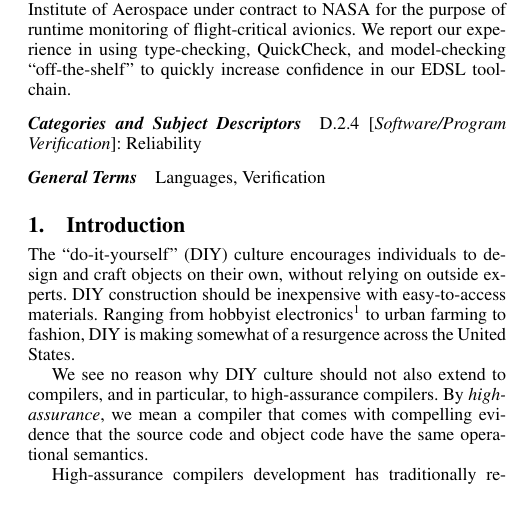
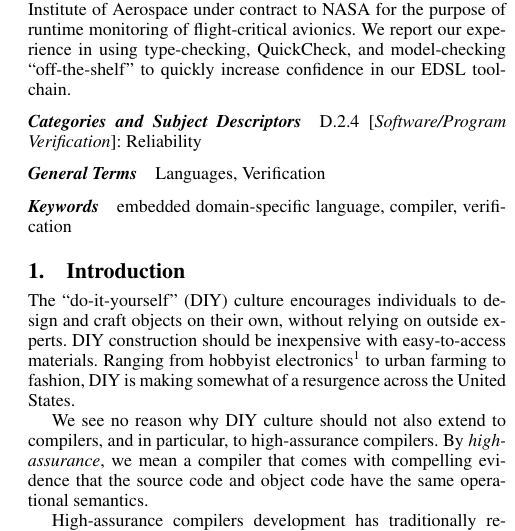
Before and after one commit to Copilot-Language/copilot-discussion, a LaTeX paper (ICFP2012/paper.tex): part of one column of page 1 of 6, cut so that both start at the same text, the shorter picture padded with empty space. Compiled offline with pdfLaTeX; a missing font is replaced by an installed copy or a similar font.

Commit message:
keywords in paper.

```diff
--- a/ICFP2012/paper.tex
+++ b/ICFP2012/paper.tex
@@ -78,8 +78,8 @@ tool-chain.
 \terms
 Languages, Verification
 
-%% \keywords
-%% keyword1, keyword2
+\keywords
+embedded domain-specific language, compiler, verification
 
 
 %\todo{emails for sebastian, nis?}
```
